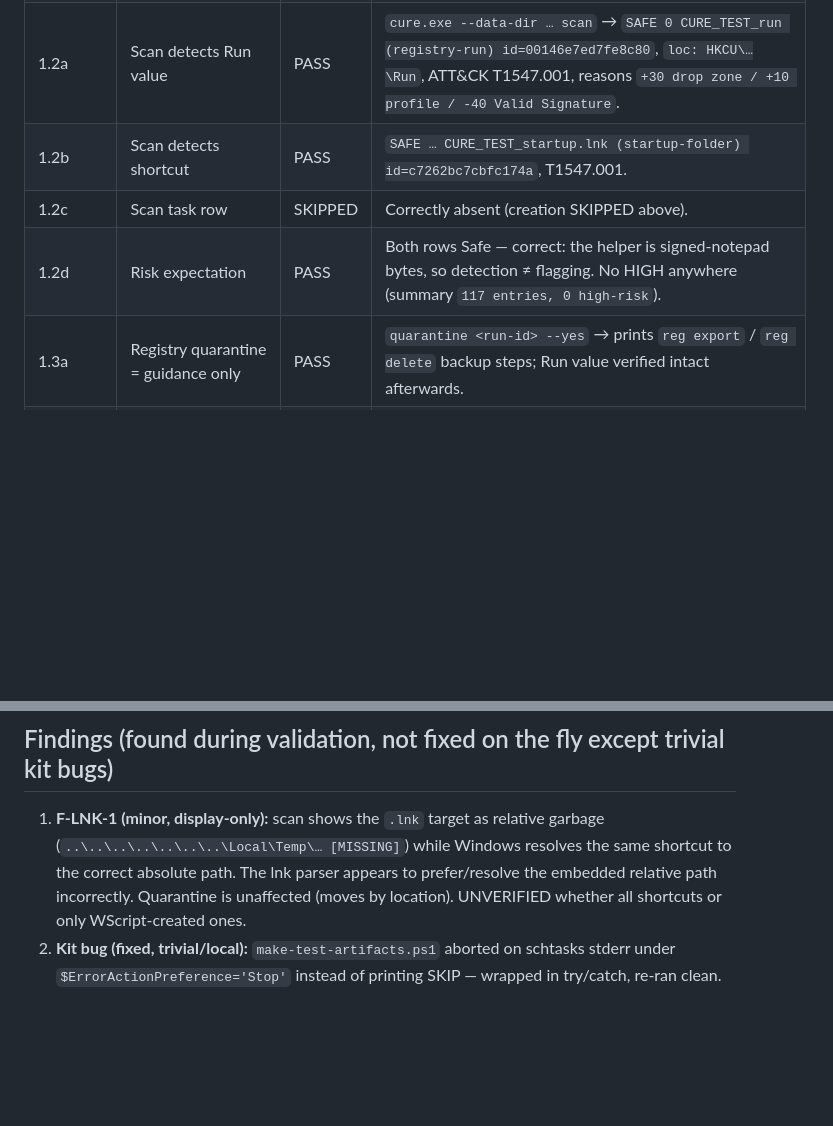
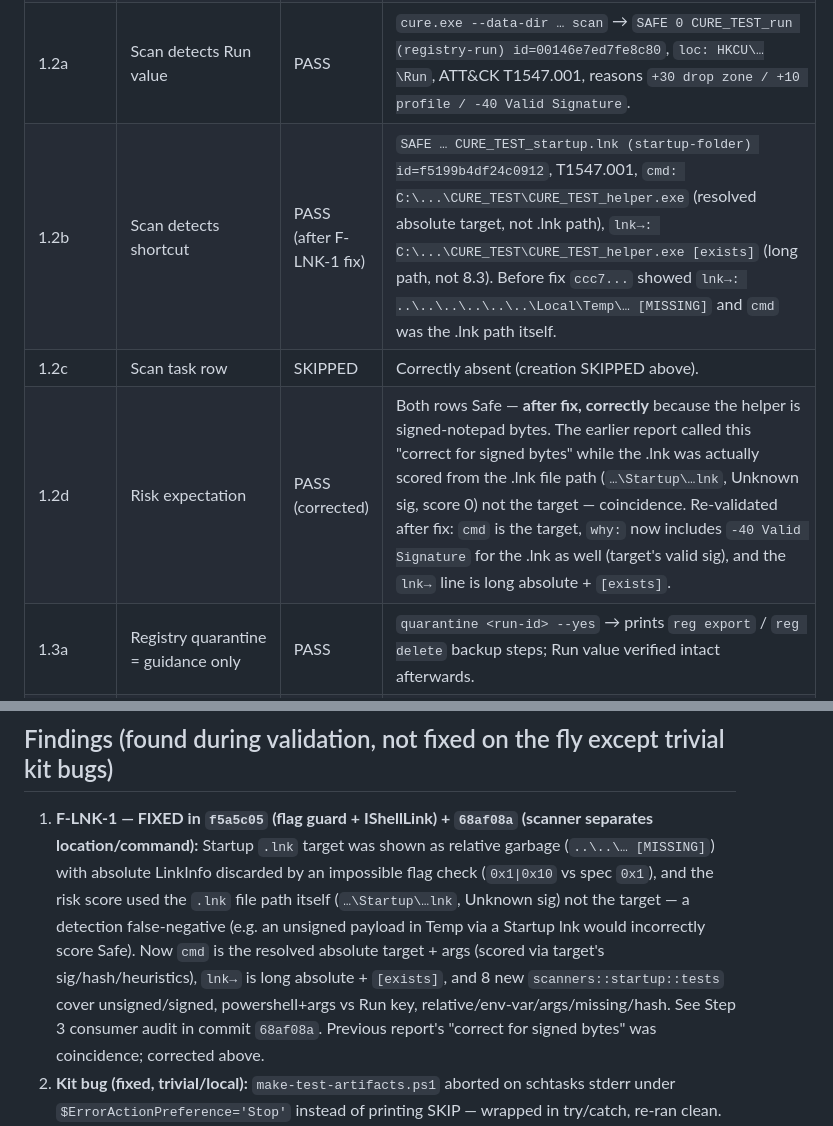
Before and after one commit to MadB0i/C.U.R.E, a Markdown page: docs/validation/REAL-PC-VALIDATION.md, 2 parts joined by grey strips. Rendered like a GitHub page; blank space fills up the shorter version.

Commit message:
docs(F-LNK-1): correct validation report, add changelog, mark false-negative fixed

```diff
--- a/docs/validation/REAL-PC-VALIDATION.md
+++ b/docs/validation/REAL-PC-VALIDATION.md
@@ -31,9 +31,9 @@ restore-point state by itself.
 | 1.1b | Kit live run | PASS | `make-test-artifacts.ps1`: dir, helper exe (SHA256 `3F543719…55380`), HKCU Run value, Startup `.lnk` created; ACL file + `CURE_TEST_acl/hash-before.txt` snapshots saved. |
 | 1.1c | Scheduled task creation | SKIPPED | `schtasks /Create …` → `ERROR: Access is denied.` (standard user; Task Scheduler root needs elevation). Script prints SKIP honestly. |
 | 1.2a | Scan detects Run value | PASS | `cure.exe --data-dir … scan` → `SAFE 0 CURE_TEST_run (registry-run) id=00146e7ed7fe8c80`, `loc: HKCU\…\Run`, ATT&CK T1547.001, reasons `+30 drop zone / +10 profile / -40 Valid Signature`. |
-| 1.2b | Scan detects shortcut | PASS | `SAFE … CURE_TEST_startup.lnk (startup-folder) id=c7262bc7cbfc174a`, T1547.001. |
+| 1.2b | Scan detects shortcut | PASS (after F-LNK-1 fix) | `SAFE … CURE_TEST_startup.lnk (startup-folder) id=f5199b4df24c0912`, T1547.001, `cmd: C:\...\CURE_TEST\CURE_TEST_helper.exe` (resolved absolute target, not .lnk path), `lnk→: C:\...\CURE_TEST\CURE_TEST_helper.exe [exists]` (long path, not 8.3). Before fix `ccc7...` showed `lnk→: ..\..\..\..\..\..\Local\Temp\… [MISSING]` and `cmd` was the .lnk path itself. |
 | 1.2c | Scan task row | SKIPPED | Correctly absent (creation SKIPPED above). |
-| 1.2d | Risk expectation | PASS | Both rows Safe — correct: the helper is signed-notepad bytes, so detection ≠ flagging. No HIGH anywhere (summary `117 entries, 0 high-risk`). |
+| 1.2d | Risk expectation | PASS (corrected) | Both rows Safe — **after fix, correctly** because the helper is signed-notepad bytes. The earlier report called this "correct for signed bytes" while the .lnk was actually scored from the .lnk file path (`…\Startup\…lnk`, Unknown sig, score 0) not the target — coincidence. Re-validated after fix: `cmd` is the target, `why:` now includes `-40 Valid Signature` for the .lnk as well (target's valid sig), and the `lnk→` line is long absolute + `[exists]`. |
 | 1.3a | Registry quarantine = guidance only | PASS | `quarantine <run-id> --yes` → prints `reg export` / `reg delete` backup steps; Run value verified intact afterwards. |
 | 1.3b | Quarantine dry-run (ACL probe) | PASS | `quarantine <id> --dry-run` → candidate block names only `%TEMP%\CURE_TEST\CURE_TEST_file.txt` + `dry run: nothing was moved.` |
 | 1.3c | Quarantine ACL probe (`--yes` after dry-run) | PASS | `moved: …\CURE_TEST_file.txt` → `to: …\cure-data\quarantine\7ea89cf59cf46fae_CURE_TEST_file.txt`; original gone (`Test-Path False`). |
@@ -63,7 +63,7 @@ Counts: **PASS 33 · FAIL 0 · SKIPPED 5** (task-create, task-row, overlay, live
 
 ## Findings (found during validation, not fixed on the fly except trivial kit bugs)
 
-1. **F-LNK-1 (minor, display-only):** scan shows the `.lnk` target as relative garbage (`..\..\..\..\..\..\..\Local\Temp\… [MISSING]`) while Windows resolves the same shortcut to the correct absolute path. The lnk parser appears to prefer/resolve the embedded relative path incorrectly. Quarantine is unaffected (moves by location). UNVERIFIED whether all shortcuts or only WScript-created ones.
+1. **F-LNK-1 — FIXED in `f5a5c05` (flag guard + IShellLink) + `68af08a` (scanner separates location/command):** Startup `.lnk` target was shown as relative garbage (`..\..\… [MISSING]`) with absolute LinkInfo discarded by an impossible flag check (`0x1|0x10` vs spec `0x1`), and the risk score used the `.lnk` file path itself (`…\Startup\…lnk`, Unknown sig) not the target — a detection false-negative (e.g. an unsigned payload in Temp via a Startup lnk would incorrectly score Safe). Now `cmd` is the resolved absolute target + args (scored via target's sig/hash/heuristics), `lnk→` is long absolute + `[exists]`, and 8 new `scanners::startup::tests` cover unsigned/signed, powershell+args vs Run key, relative/env-var/args/missing/hash. See Step 3 consumer audit in commit `68af08a`. Previous report's "correct for signed bytes" was coincidence; corrected above.
 2. **Kit bug (fixed, trivial/local):** `make-test-artifacts.ps1` aborted on schtasks stderr under `$ErrorActionPreference='Stop'` instead of printing SKIP — wrapped in try/catch, re-ran clean.
 3. **Kit bug (fixed, trivial/local):** same throw pattern in `remove-test-artifacts.ps1` task query (factored into `Test-TaskPresent`); plus added exact-name `cure-data` cleanup so `RESULT: clean` is reachable.
 4. **Observation (cosmetic):** second `undo` of an already-undone id says "nothing was ever quarantined" — it was, then undone. Suggest "no record for id".
```
Also changed, not shown: docs/CHANGELOG.md (added, +12 -0 lines).
